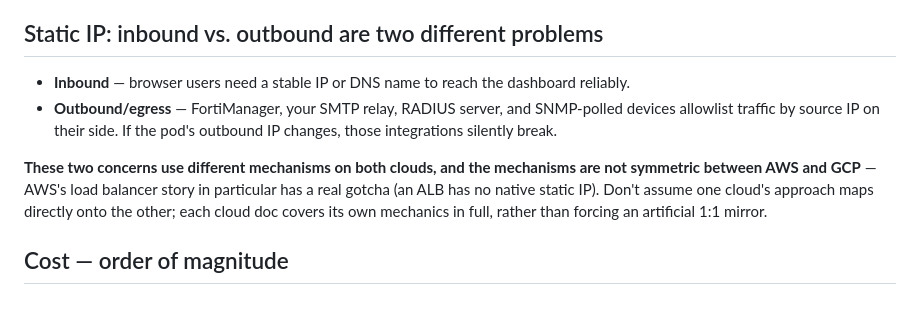
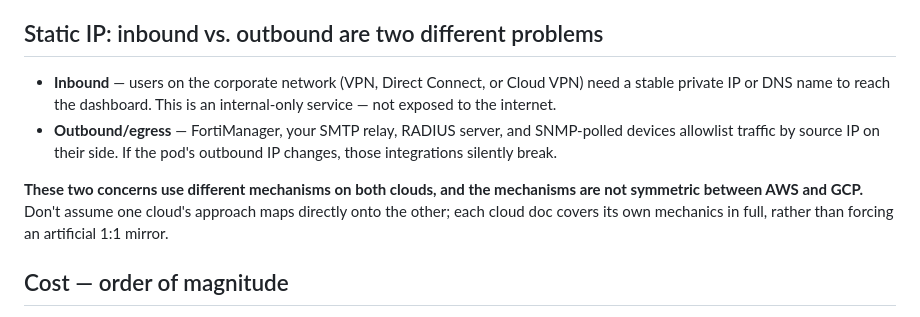
Before and after one commit to gatecrest-labs/4thealth, a Markdown page: docs/kubernetes-overview.md, the part around the change. GitHub-like rendering.

```diff
--- a/docs/kubernetes-overview.md
+++ b/docs/kubernetes-overview.md
@@ -145,14 +145,15 @@ to the load balancer — it's not needed for this initial migration.
 
 ## Static IP: inbound vs. outbound are two different problems
 
-- **Inbound** — browser users need a stable IP or DNS name to reach the dashboard reliably.
+- **Inbound** — users on the corporate network (VPN, Direct Connect, or Cloud VPN) need a stable
+  private IP or DNS name to reach the dashboard. This is an internal-only service — not exposed
+  to the internet.
 - **Outbound/egress** — FortiManager, your SMTP relay, RADIUS server, and SNMP-polled devices
   allowlist traffic by source IP on their side. If the pod's outbound IP changes, those
   integrations silently break.
 
 **These two concerns use different mechanisms on both clouds, and the mechanisms are not
-symmetric between AWS and GCP** — AWS's load balancer story in particular has a real gotcha (an
-ALB has no native static IP). Don't assume one cloud's approach maps directly onto the other;
+symmetric between AWS and GCP.** Don't assume one cloud's approach maps directly onto the other;
 each cloud doc covers its own mechanics in full, rather than forcing an artificial 1:1 mirror.
 
 ## Cost — order of magnitude
```
Also changed, not shown: docs/kubernetes-aws.md (+18 -16 lines), docs/kubernetes-gcp.md (+11 -10 lines).
